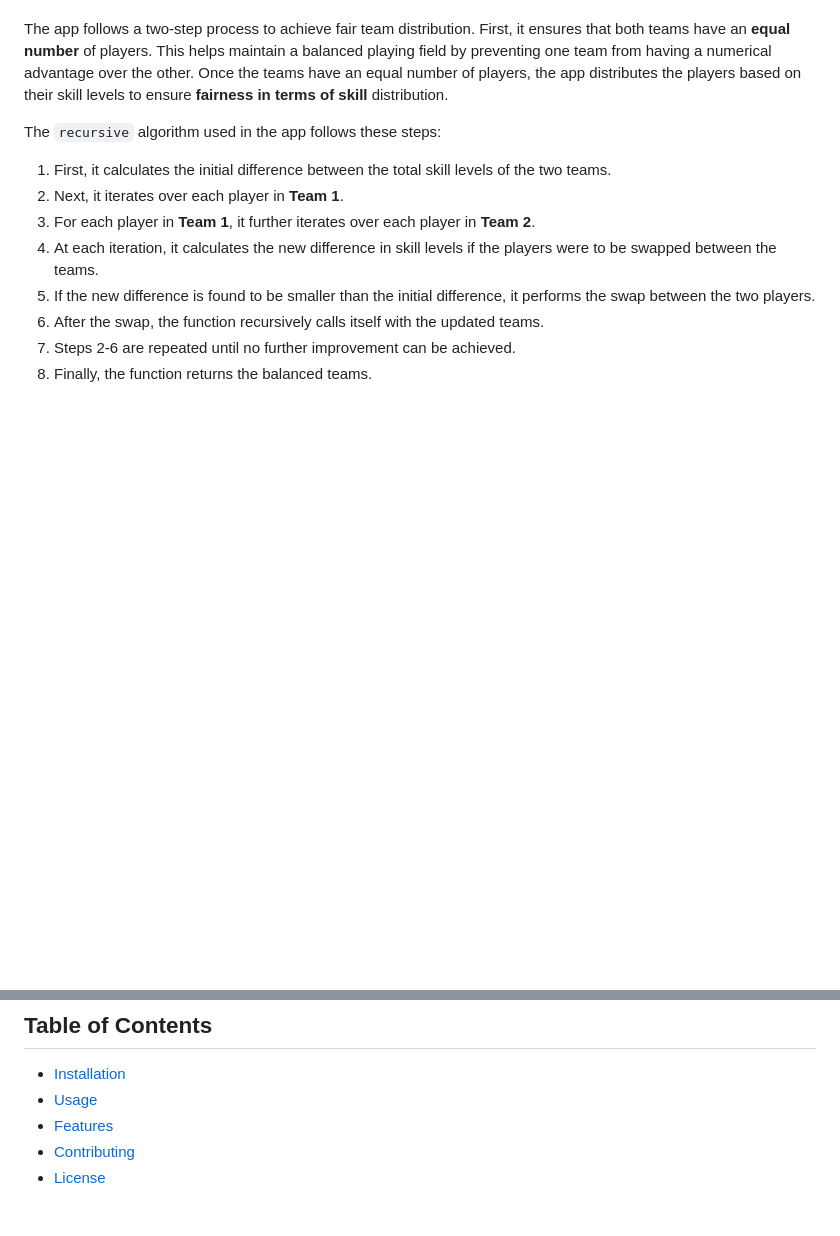
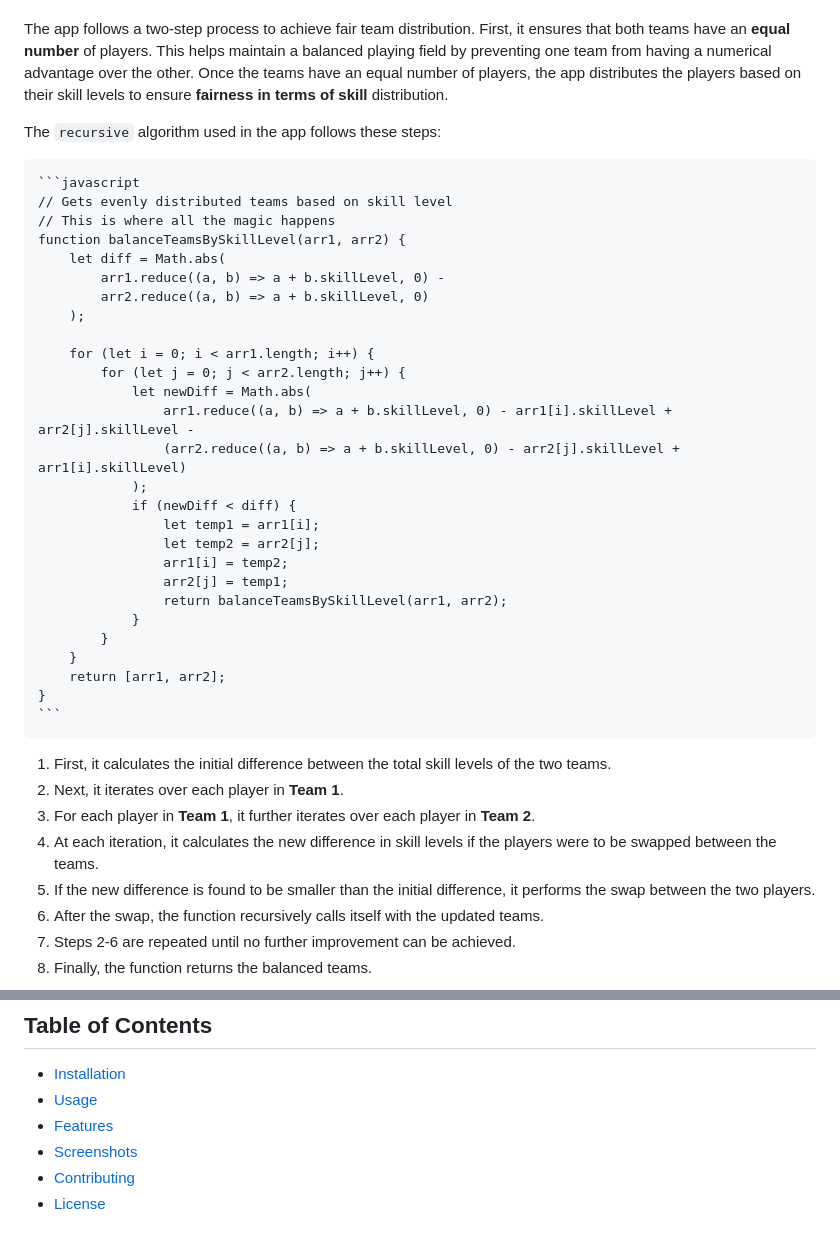
Before and after one commit to amanmadov/fair-play-app, a Markdown page: README.md, 2 parts joined by grey strips. GitHub-like rendering; blank space fills up the shorter version.

Commit message:
docs: add recursive algorithm code

````diff
--- a/README.md
+++ b/README.md
@@ -5,6 +5,37 @@
 The app follows a two-step process to achieve fair team distribution. First, it ensures that both teams have an **equal number** of players. This helps maintain a balanced playing field by preventing one team from having a numerical advantage over the other. Once the teams have an equal number of players, the app distributes the players based on their skill levels to ensure **fairness in terms of skill** distribution.
 
 The `recursive` algorithm used in the app follows these steps:
+
+<pre>
+```javascript
+// Gets evenly distributed teams based on skill level
+// This is where all the magic happens
+function balanceTeamsBySkillLevel(arr1, arr2) {
+    let diff = Math.abs(
+        arr1.reduce((a, b) => a + b.skillLevel, 0) -
+        arr2.reduce((a, b) => a + b.skillLevel, 0)
+    );
+
+    for (let i = 0; i < arr1.length; i++) {
+        for (let j = 0; j < arr2.length; j++) {
+            let newDiff = Math.abs(
+                arr1.reduce((a, b) => a + b.skillLevel, 0) - arr1[i].skillLevel + arr2[j].skillLevel -
+                (arr2.reduce((a, b) => a + b.skillLevel, 0) - arr2[j].skillLevel + arr1[i].skillLevel)
+            );
+            if (newDiff < diff) {
+                let temp1 = arr1[i];
+                let temp2 = arr2[j];
+                arr1[i] = temp2;
+                arr2[j] = temp1;
+                return balanceTeamsBySkillLevel(arr1, arr2);
+            }
+        }
+    }
+    return [arr1, arr2];
+}
+```
+</pre>
+
 
 1. First, it calculates the initial difference between the total skill levels of the two teams.
 2. Next, it iterates over each player in **Team 1**.
@@ -26,6 +57,7 @@ By providing a user-friendly interface with input fields for player names and sk
 - [Installation](#installation)
 - [Usage](#usage)
 - [Features](#features)
+- [Screenshots](#screenshots)
 - [Contributing](#contributing)
 - [License](#license)
 
````
Also changed, not shown: other parts of README.md (+8 -1 lines).
